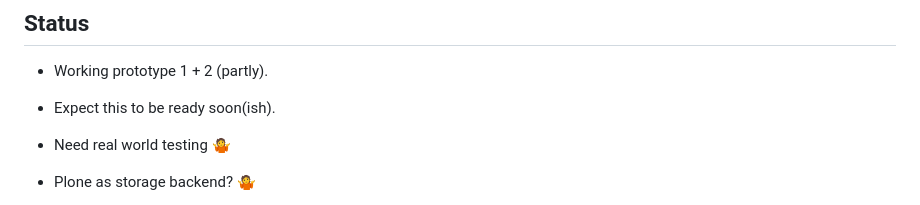
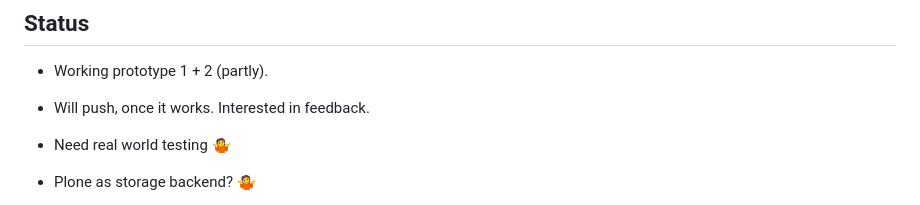
Before and after one commit to thet/talk-ploneconf2023, a Markdown page: talk.md, the part around the change. GitHub-like rendering.

Commit message:
Replaced the time promise

```diff
--- a/talk.md
+++ b/talk.md
@@ -266,7 +266,7 @@
 
 
 <!-- .slide: data-background="Cyan" -->
-- Expect this to be ready soon(ish).
+- Will push, once it works. Interested in feedback.
 
 
 <!-- .slide: data-background="Cyan" -->
```
